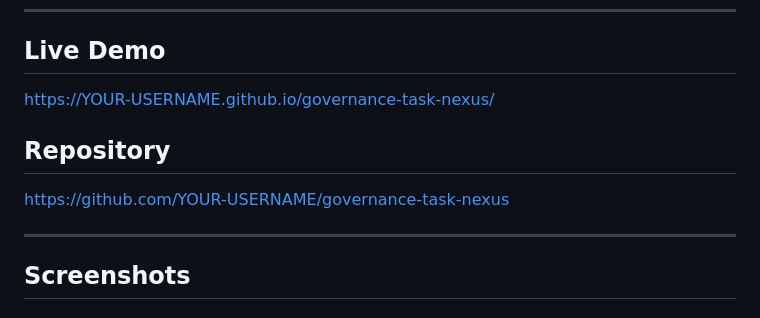
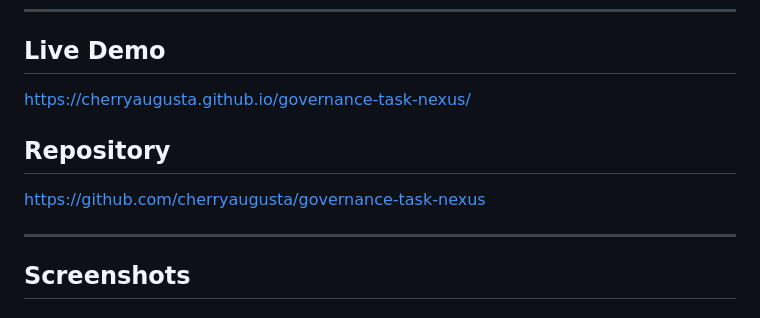
Before and after one commit to cherryaugusta/governance-task-nexus, a Markdown page: README.md, the part around the change. GitHub-like rendering.

```diff
--- a/README.md
+++ b/README.md
@@ -10,11 +10,11 @@ A production-grade task management system purpose-built for regulated environmen
 
 ## Live Demo
 
-https://YOUR-USERNAME.github.io/governance-task-nexus/
+https://cherryaugusta.github.io/governance-task-nexus/
 
 ## Repository
 
-https://github.com/YOUR-USERNAME/governance-task-nexus
+https://github.com/cherryaugusta/governance-task-nexus
 
 ---
 
```
